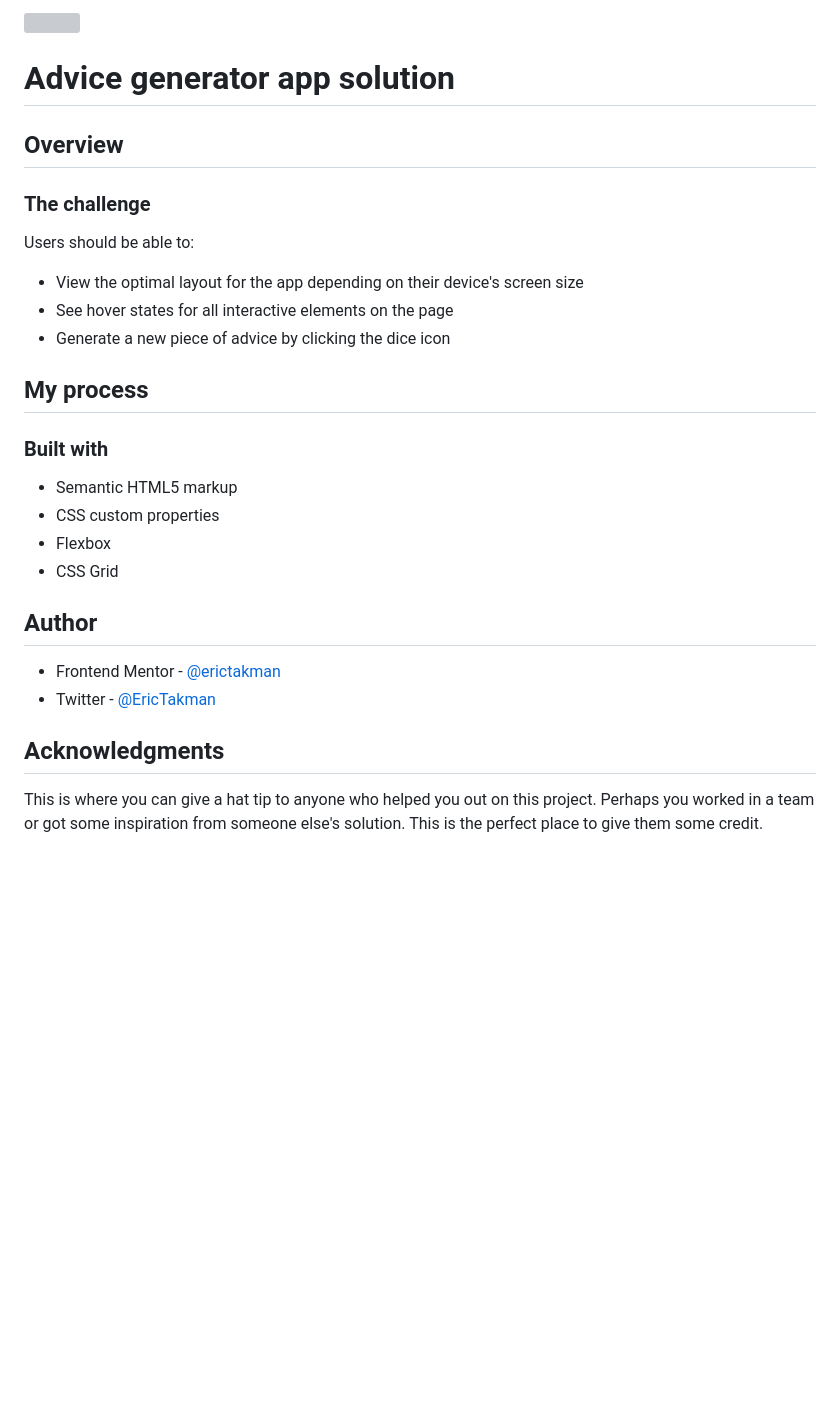
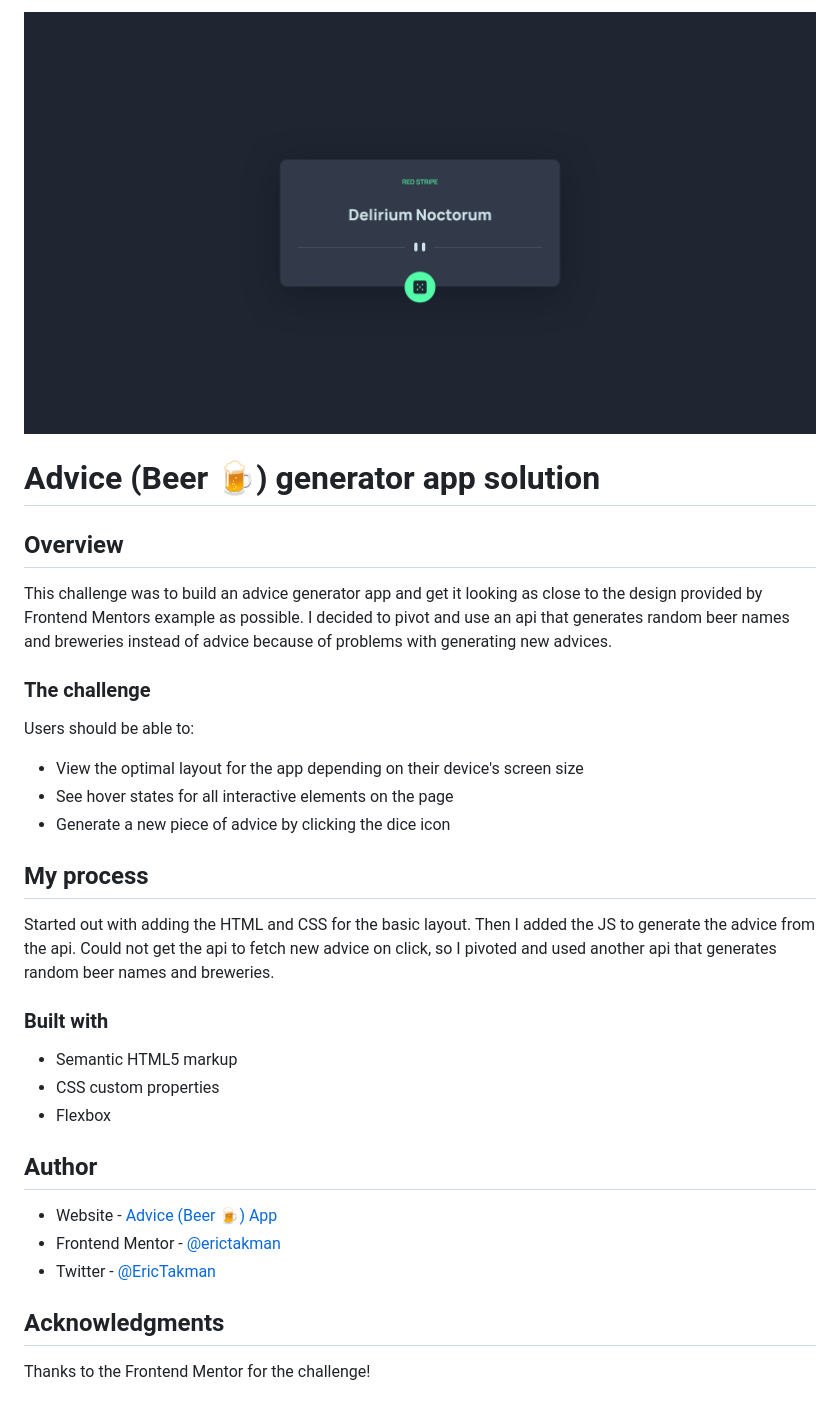
Before and after one commit to erictakman/advice-generator-app, a Markdown page: README.md, the part around the change. GitHub-like rendering; pictures changed too: images/screenshot.png (added); blank space fills up the shorter version; grey boxes are pictures that could not be loaded.

Commit message:
Add preview image and update README

```diff
--- a/README.md
+++ b/README.md
@@ -1,8 +1,10 @@
-![](./screenshot.jpg)
+![](./images//screenshot.png)
 
-# Advice generator app solution
+# Advice (Beer 🍺) generator app solution
 
 ## Overview
+
+This challenge was to build an advice generator app and get it looking as close to the design provided by Frontend Mentors example as possible. I decided to pivot and use an api that generates random beer names and breweries instead of advice because of problems with generating new advices.
 
 ### The challenge
 
@@ -14,18 +16,20 @@ Users should be able to:
 
 ## My process
 
+Started out with adding the HTML and CSS for the basic layout. Then I added the JS to generate the advice from the api. Could not get the api to fetch new advice on click, so I pivoted and used another api that generates random beer names and breweries.
+
 ### Built with
 
 - Semantic HTML5 markup
 - CSS custom properties
 - Flexbox
-- CSS Grid
 
 ## Author
 
+- Website - [Advice (Beer 🍺) App](https://erictakman.github.io/advice-app/)
 - Frontend Mentor - [@erictakman](https://www.frontendmentor.io/profile/erictakman)
 - Twitter - [@EricTakman](https://www.twitter.com/EricTakman)
 
 ## Acknowledgments
 
-This is where you can give a hat tip to anyone who helped you out on this project. Perhaps you worked in a team or got some inspiration from someone else's solution. This is the perfect place to give them some credit.
+Thanks to the Frontend Mentor for the challenge!
```
